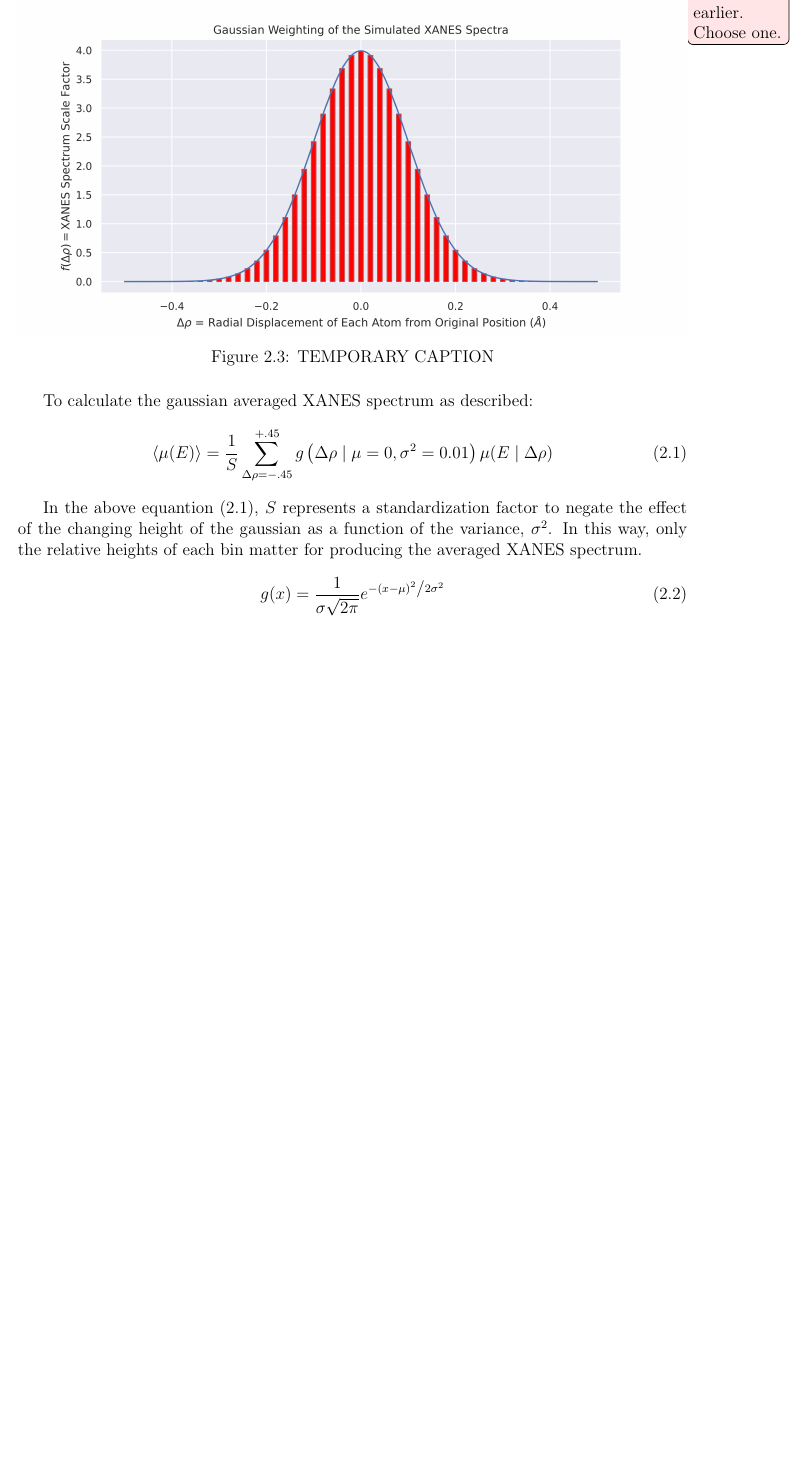
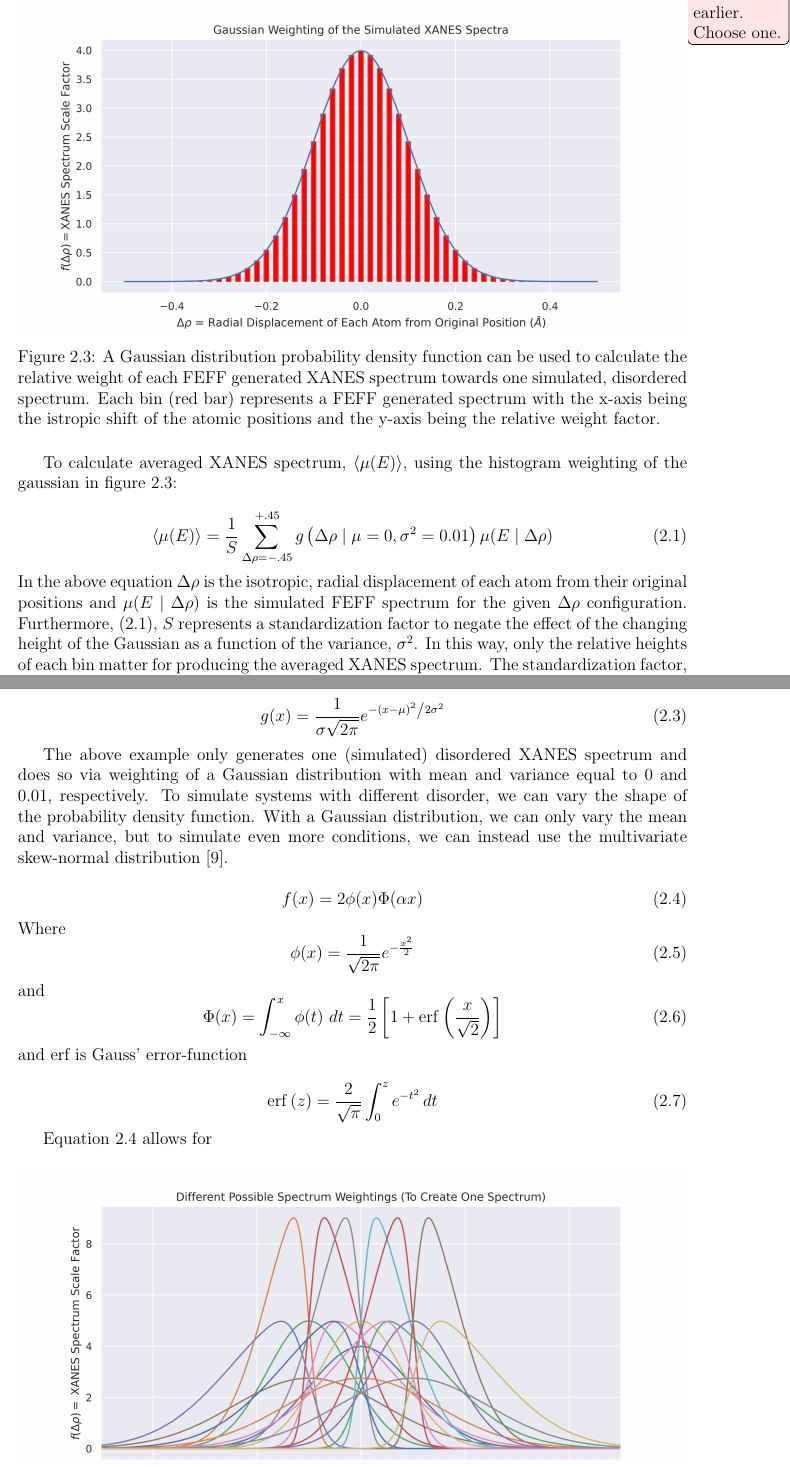
Before and after one commit to jthaller/BNL_Thesis, a LaTeX thesis (MainDraft.tex, which reads Chapters/Chapter2.tex): part of page 13 of 20 before the commit and two parts of pages 13 and 14 of 20 after it, the two joined at a grey line, cut so that both start at the same text, the shorter picture padded with empty space. Compiled offline with pdfLaTeX.

Commit message:
more ch2 writing. lots of eqns

```diff
--- a/Chapters/Chapter2.tex
+++ b/Chapters/Chapter2.tex
@@ -54,20 +54,23 @@ Running the 91 simulations (one for each of the distorted structures) takes half
 
 \section{Generating Disorder via Probability Distribution Averaging}
 
-Disorder in a system can be characterized by the gaussain width, sigma, of the partial radial distribution function. The idea of our statistical averaging method emulates/simulates this width by weighting the simulated XANES spectra accordingly. For example, figure \ref{fig:gaussian-weighting-hist} depicts a histogram with $ \sigma=0.1 $~\AA. Each histogram bin represents a simulated XANES spectrum with a different isotropic displacement. For example, the bin at $ \Delta\rho=0.0 $~\AA~represents the simulated XANES spectrum with no distortion, and the bin at $ \Delta\rho=-0.2 $~\AA~represents the simulated XANES spectrum with all the atomic coordinates shifted isotropically inwards towards the center absorber by $ 0.2 $~\AA. The height of each bin, $ f(\Delta\rho) $ represents the relative contribution of each simulated XANES spectrum towards the resulting weighted spectrum. For visual clarity, figure \ref{fig:gaussian-weighting-hist} depicts only 40 bins; the actual weighting includes 91 bins ranging from $ -0.45 $~\AA~to~$ +0.45 $~\AA~in increments of $ 0.01 $~\AA. \todo[color=pink!40]{Already mentioned earlier. Choose one.}
+Disorder in a system can be characterized by the Gaussian width, sigma, of the partial radial distribution function. The idea of our statistical averaging method emulates/simulates this width by weighting the simulated XANES spectra accordingly. For example, figure \ref{fig:gaussian-weighting-hist} depicts a histogram with $ \sigma=0.1 $~\AA. Each histogram bin represents a simulated XANES spectrum with a different isotropic displacement. For example, the bin at $ \Delta\rho=0.0 $~\AA~represents the simulated XANES spectrum with no distortion, and the bin at $ \Delta\rho=-0.2 $~\AA~represents the simulated XANES spectrum with all the atomic coordinates shifted isotropically inwards towards the center absorber by $ 0.2 $~\AA. The height of each bin, $ f(\Delta\rho) $, represents the relative contribution of each simulated XANES spectrum towards the resulting weighted spectrum. For visual clarity, figure \ref{fig:gaussian-weighting-hist} depicts only 40 bins; the actual weighting includes 91 bins ranging from $ -0.45 $~\AA~to~$ +0.45 $~\AA~in increments of $ 0.01 $~\AA. \todo[color=pink!40]{Already mentioned earlier. Choose one.}
 
 % figure created in playground.ipynb
-\begin{figure}[!htb]
+% !htb
+\begin{figure}[h!]
 	\centering
 	\includegraphics[width=\linewidth]{Chapters/Figures/gaussian-weighting-hist.png}
-	\caption[Simulated Spectrum Gaussian Weighting]{TEMPORARY CAPTION}
+	\caption[Simulated Spectrum Gaussian Weighting]{A Gaussian distribution probability density function can be used to calculate the relative weight of each FEFF generated XANES spectrum towards one simulated, disordered spectrum. Each bin (red bar) represents a FEFF generated spectrum with the x-axis being the istropic shift of the atomic positions and the y-axis being the relative weight factor.}
 	\label{fig:gaussian-weighting-hist}
 \end{figure}
 
-To calculate the gaussian averaged XANES spectrum as described:
+To calculate averaged XANES spectrum, $ \left\langle \mu(E) \right\rangle $, using the histogram weighting of the gaussian in figure \ref{fig:gaussian-weighting-hist}:
+
 \begin{equation}
 	\label{eqn:gaussian-averaging}
 	\left\langle \mu(E) \right\rangle  = \frac{1}{S} \sum_{\Delta\rho=-.45}^{+.45} g\left(\Delta \rho \mid \mu=0, \sigma^2=0.01\right) \mu(E \mid \Delta\rho)
 \end{equation}
 
-In the above equantion (\ref{eqn:gaussian-averaging}), $ S $ represents a standardization factor to negate the effect of the changing height of the gaussian as a function of the variance, $ \sigma^2 $. In this way, only the relative heights of each bin matter for producing the averaged XANES spectrum.
+\noindent
+In the above equation $ \Delta\rho $ is the isotropic, radial displacement of each atom from their original positions and $ \mu(E \mid \Delta\rho) $ is the simulated FEFF spectrum for the given $ \Delta\rho $ configuration. Furthermore, (\ref{eqn:gaussian-averaging}), $ S $ represents a standardization factor to negate the effect of the changing height of the Gaussian as a function of the variance, $ \sigma^2 $. In this way, only the relative heights of each bin matter for producing the averaged XANES spectrum. The standardization factor, $ S $, can then be defined as:
@@ -77,9 +88,39 @@ In the above equantion (\ref{eqn:gaussian-averaging}), $ S $ represents a standa
 	g(x) = \frac{1}{{\sigma \sqrt {2\pi } }}e^{{{ - \left( {x - \mu } \right)^2 } \mathord{\left/ {\vphantom {{ - \left( {x - \mu } \right)^2 } {2\sigma ^2 }}} \right. \kern-\nulldelimiterspace} {2\sigma ^2 }}}
 \end{equation}
 
+The above example only generates one (simulated) disordered XANES spectrum and does so via weighting of a Gaussian distribution with mean and variance equal to $ 0 $ and $ 0.01 $, respectively. To simulate systems with different disorder, we can vary the shape of the probability density function. With a Gaussian distribution, we can only vary the mean and variance, but to simulate even more conditions, we can instead use the multivariate skew-normal distribution \cite{skewnorm_Azzalini_1999}.
 
+\begin{equation}
+	\label{eqn:skew-norm}
+	f(x)=2\phi (x)\Phi (\alpha x)
+\end{equation}
 
-\begin{figure}[!htb]
+\noindent
+Where
+\begin{equation}
+	\label{eqn:skew-norm-pdf}
+	\phi (x)={\frac  {1}{{\sqrt  {2\pi }}}}e^{{-{\frac  {x^{2}}{2}}}}
+\end{equation}
+
+\noindent
+and
+\begin{equation}
+	\label{eqn:skew-norm-cdf}
+	\Phi (x)=\int _{{-\infty }}^{{x}}\phi (t)\ dt={\frac  {1}{2}}\left[1+\operatorname {erf}\left({\frac  {x}{{\sqrt  {2}}}}\right)\right]
+\end{equation}
+
+\noindent
+and erf is Gauss' error-function
+
+\begin{equation}
+	\label{eqn:skew-norm-cdf-erf}
+	{\displaystyle \operatorname {erf} \left(z\right)={\frac {2}{\sqrt {\pi }}}\int _{0}^{z}e^{-t^{2}}\,dt}
+\end{equation}
+
+% https://github.com/scipy/scipy/blob/master/scipy/stats/_continuous_distns.py#L6083
+Equation \ref{eqn:skew-norm} allows for
+
+\begin{figure}[h!]
 	\centering
 	\includegraphics[width=\linewidth]{Chapters/Figures/skewnorm_options.png}
 	\caption[Simulated Disordered Spectrum Weightings]{TEMPORARY CAPTION}
```
Also changed, not shown: MainDraft.tex (+39 -22 lines), bibliography.bib (+15 -0 lines), MainDraft.pdf, Chapters/Chapter2.tex (8 more changed lines).
